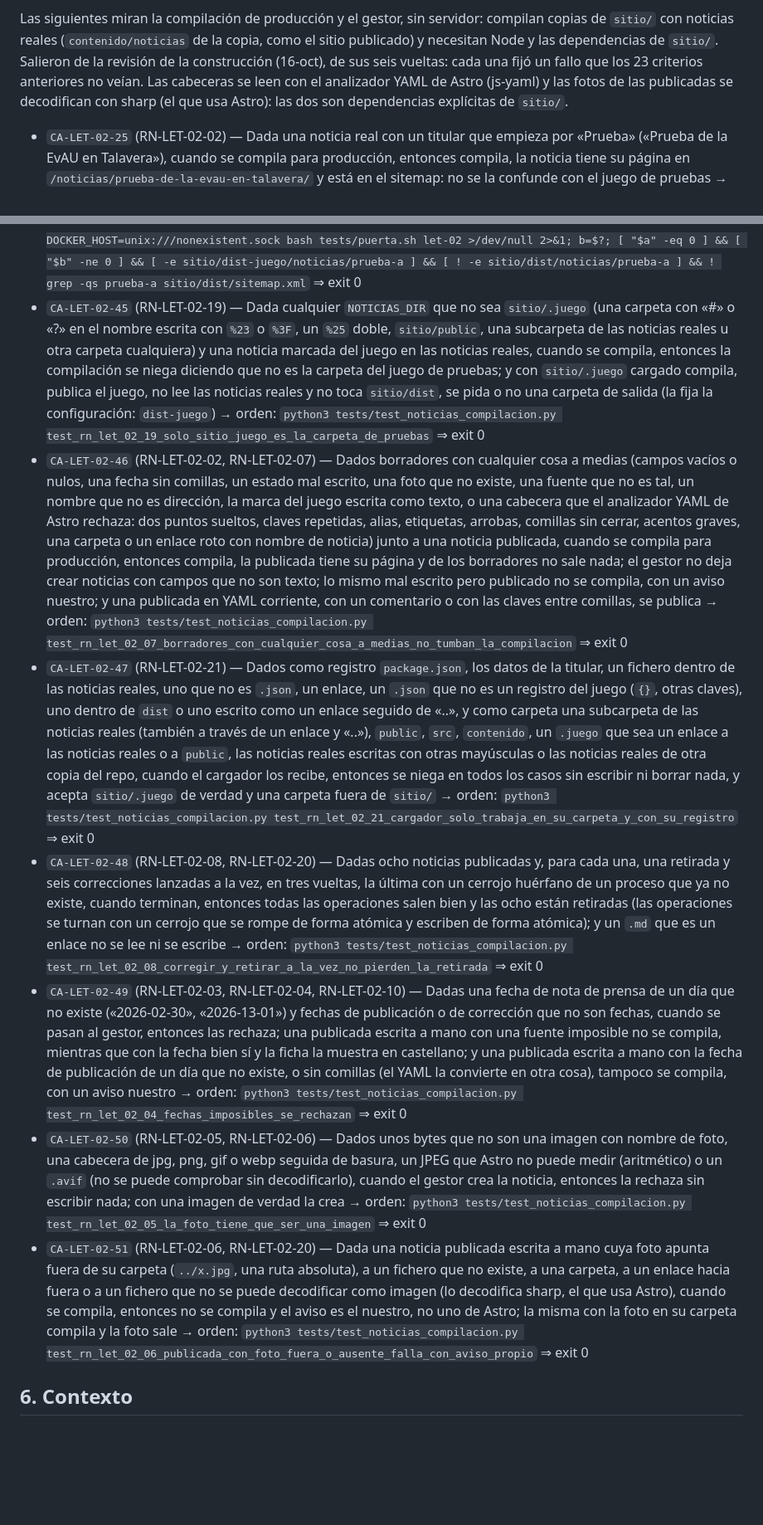
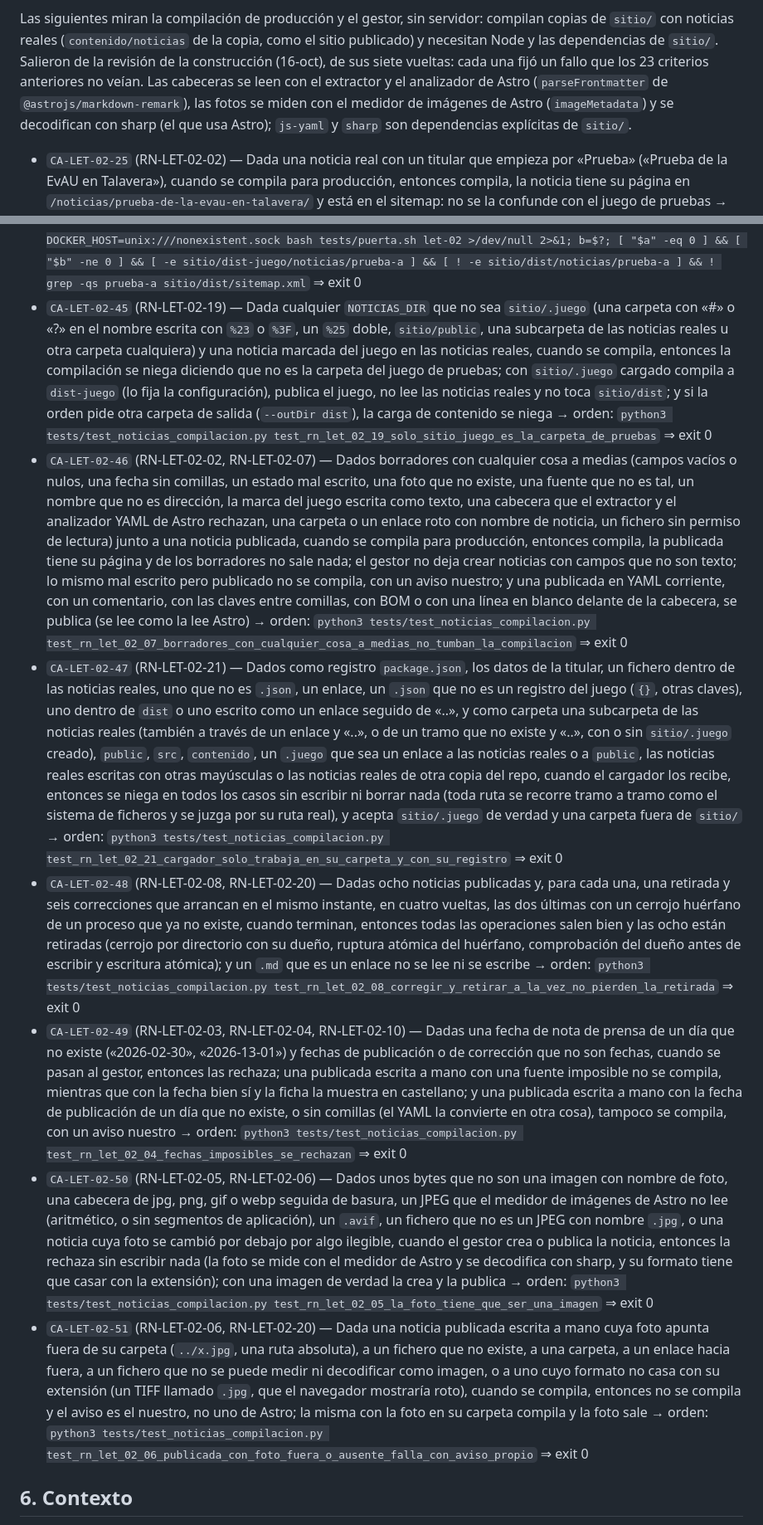
Before and after one commit to jmonzondev/letizia, a Markdown page: docs/specs/LET-02-seccion-de-noticias.md, 2 parts joined by grey strips. Shown at 83% size. GitHub-like rendering; blank space fills up the shorter version.

Commit message:
docs(spec): LET-02 — los criterios 32, 45 a 48, 50 y 51 recogen la séptima vuelta (extractor y medidor de Astro, cerrojo por directorio, rutas reales)

```diff
--- a/docs/specs/LET-02-seccion-de-noticias.md
+++ b/docs/specs/LET-02-seccion-de-noticias.md
@@ -173,9 +173,9 @@ que el cargador no llegó a crear no pasan desapercibidos.
 
 Las siguientes miran la compilación de producción y el gestor, sin servidor: compilan copias de `sitio/` con noticias reales
 (`contenido/noticias` de la copia, como el sitio publicado) y necesitan Node y las dependencias de `sitio/`. Salieron de la
-revisión de la construcción (16-oct), de sus seis vueltas: cada una fijó un fallo que los 23 criterios anteriores no veían. Las cabeceras se leen con el
-analizador YAML de Astro (js-yaml) y las fotos de las publicadas se decodifican con sharp (el que usa Astro): las dos son dependencias
-explícitas de `sitio/`.
+revisión de la construcción (16-oct), de sus siete vueltas: cada una fijó un fallo que los 23 criterios anteriores no veían. Las cabeceras se leen con el
+extractor y el analizador de Astro (`parseFrontmatter` de `@astrojs/markdown-remark`), las fotos se miden con el medidor de imágenes
+de Astro (`imageMetadata`) y se decodifican con sharp (el que usa Astro); `js-yaml` y `sharp` son dependencias explícitas de `sitio/`.
 
 - `CA-LET-02-25` (RN-LET-02-02) — Dada una noticia real con un titular que empieza por «Prueba» («Prueba de la EvAU en Talavera»), cuando se compila para producción, entonces compila, la noticia tiene su página en `/noticias/prueba-de-la-evau-en-talavera/` y está en el sitemap: no se la confunde con el juego de pruebas → orden: `python3 tests/test_noticias_compilacion.py test_rn_let_02_02_titular_real_que_empieza_por_prueba` ⇒ exit 0
 - `CA-LET-02-26` (RN-LET-02-19) — Dada una noticia marcada como del juego de pruebas (la marca la pone el cargador) o con una de sus seis direcciones fijas (`prueba-a` a `prueba-f`), cuando se compila para producción, entonces la compilación se niega diciendo que es del juego de pruebas y no deja ninguna página de noticias → orden: `python3 tests/test_noticias_compilacion.py test_rn_let_02_19_el_juego_de_pruebas_no_entra_en_el_sitio_publicado` ⇒ exit 0
@@ -197,13 +197,13 @@ explícitas de `sitio/`.
 - `CA-LET-02-42` (RN-LET-02-17, RN-LET-02-20) — Dadas seis altas a la vez con el mismo titular y la misma foto, cuando terminan, entonces hay en la carpeta exactamente tantas noticias como altas que el gestor dio por buenas, y la foto solo se dio por escrita una vez → orden: `python3 tests/test_noticias_compilacion.py test_rn_let_02_20_crear_a_la_vez_no_pisa_noticias` ⇒ exit 0
 - `CA-LET-02-43` (RN-LET-02-19) — Dada una noticia real que pide la dirección fija `prueba-a`, cuando el gestor la crea, entonces se niega; con la marca del juego, la acepta → orden: `python3 tests/test_noticias_compilacion.py test_rn_let_02_19_direccion_fija_del_juego_no_se_pide_para_una_noticia_real` ⇒ exit 0
 - `CA-LET-02-44` (RN-LET-02-19) — Dada la puerta `let-02`, pasada entera o cortada porque la pila no arranca, cuando se mira `sitio/dist` (lo que se subiría al desplegar), entonces no tiene ninguna noticia del juego ni en las páginas ni en el sitemap, porque el juego se compila en su propia carpeta, `sitio/dist-juego`, y `sitio/dist` no se toca nunca → orden: `bash tests/puerta.sh let-02 >/dev/null 2>&1; a=$?; DOCKER_HOST=unix:///nonexistent.sock bash tests/puerta.sh let-02 >/dev/null 2>&1; b=$?; [ "$a" -eq 0 ] && [ "$b" -ne 0 ] && [ -e sitio/dist-juego/noticias/prueba-a ] && [ ! -e sitio/dist/noticias/prueba-a ] && ! grep -qs prueba-a sitio/dist/sitemap.xml` ⇒ exit 0
-- `CA-LET-02-45` (RN-LET-02-19) — Dada cualquier `NOTICIAS_DIR` que no sea `sitio/.juego` (una carpeta con «#» o «?» en el nombre escrita con `%23` o `%3F`, un `%25` doble, `sitio/public`, una subcarpeta de las noticias reales u otra carpeta cualquiera) y una noticia marcada del juego en las noticias reales, cuando se compila, entonces la compilación se niega diciendo que no es la carpeta del juego de pruebas; y con `sitio/.juego` cargado compila, publica el juego, no lee las noticias reales y no toca `sitio/dist`, se pida o no una carpeta de salida (la fija la configuración: `dist-juego`) → orden: `python3 tests/test_noticias_compilacion.py test_rn_let_02_19_solo_sitio_juego_es_la_carpeta_de_pruebas` ⇒ exit 0
-- `CA-LET-02-46` (RN-LET-02-02, RN-LET-02-07) — Dados borradores con cualquier cosa a medias (campos vacíos o nulos, una fecha sin comillas, un estado mal escrito, una foto que no existe, una fuente que no es tal, un nombre que no es dirección, la marca del juego escrita como texto, o una cabecera que el analizador YAML de Astro rechaza: dos puntos sueltos, claves repetidas, alias, etiquetas, arrobas, comillas sin cerrar, acentos graves, una carpeta o un enlace roto con nombre de noticia) junto a una noticia publicada, cuando se compila para producción, entonces compila, la publicada tiene su página y de los borradores no sale nada; el gestor no deja crear noticias con campos que no son texto; lo mismo mal escrito pero publicado no se compila, con un aviso nuestro; y una publicada en YAML corriente, con un comentario o con las claves entre comillas, se publica → orden: `python3 tests/test_noticias_compilacion.py test_rn_let_02_07_borradores_con_cualquier_cosa_a_medias_no_tumban_la_compilacion` ⇒ exit 0
-- `CA-LET-02-47` (RN-LET-02-21) — Dados como registro `package.json`, los datos de la titular, un fichero dentro de las noticias reales, uno que no es `.json`, un enlace, un `.json` que no es un registro del juego (`{}`, otras claves), uno dentro de `dist` o uno escrito como un enlace seguido de «..», y como carpeta una subcarpeta de las noticias reales (también a través de un enlace y «..»), `public`, `src`, `contenido`, un `.juego` que sea un enlace a las noticias reales o a `public`, las noticias reales escritas con otras mayúsculas o las noticias reales de otra copia del repo, cuando el cargador los recibe, entonces se niega en todos los casos sin escribir ni borrar nada, y acepta `sitio/.juego` de verdad y una carpeta fuera de `sitio/` → orden: `python3 tests/test_noticias_compilacion.py test_rn_let_02_21_cargador_solo_trabaja_en_su_carpeta_y_con_su_registro` ⇒ exit 0
-- `CA-LET-02-48` (RN-LET-02-08, RN-LET-02-20) — Dadas ocho noticias publicadas y, para cada una, una retirada y seis correcciones lanzadas a la vez, en tres vueltas, la última con un cerrojo huérfano de un proceso que ya no existe, cuando terminan, entonces todas las operaciones salen bien y las ocho están retiradas (las operaciones se turnan con un cerrojo que se rompe de forma atómica y escriben de forma atómica); y un `.md` que es un enlace no se lee ni se escribe → orden: `python3 tests/test_noticias_compilacion.py test_rn_let_02_08_corregir_y_retirar_a_la_vez_no_pierden_la_retirada` ⇒ exit 0
+- `CA-LET-02-45` (RN-LET-02-19) — Dada cualquier `NOTICIAS_DIR` que no sea `sitio/.juego` (una carpeta con «#» o «?» en el nombre escrita con `%23` o `%3F`, un `%25` doble, `sitio/public`, una subcarpeta de las noticias reales u otra carpeta cualquiera) y una noticia marcada del juego en las noticias reales, cuando se compila, entonces la compilación se niega diciendo que no es la carpeta del juego de pruebas; con `sitio/.juego` cargado compila a `dist-juego` (lo fija la configuración), publica el juego, no lee las noticias reales y no toca `sitio/dist`; y si la orden pide otra carpeta de salida (`--outDir dist`), la carga de contenido se niega → orden: `python3 tests/test_noticias_compilacion.py test_rn_let_02_19_solo_sitio_juego_es_la_carpeta_de_pruebas` ⇒ exit 0
+- `CA-LET-02-46` (RN-LET-02-02, RN-LET-02-07) — Dados borradores con cualquier cosa a medias (campos vacíos o nulos, una fecha sin comillas, un estado mal escrito, una foto que no existe, una fuente que no es tal, un nombre que no es dirección, la marca del juego escrita como texto, una cabecera que el extractor y el analizador YAML de Astro rechazan, una carpeta o un enlace roto con nombre de noticia, un fichero sin permiso de lectura) junto a una noticia publicada, cuando se compila para producción, entonces compila, la publicada tiene su página y de los borradores no sale nada; el gestor no deja crear noticias con campos que no son texto; lo mismo mal escrito pero publicado no se compila, con un aviso nuestro; y una publicada en YAML corriente, con un comentario, con las claves entre comillas, con BOM o con una línea en blanco delante de la cabecera, se publica (se lee como la lee Astro) → orden: `python3 tests/test_noticias_compilacion.py test_rn_let_02_07_borradores_con_cualquier_cosa_a_medias_no_tumban_la_compilacion` ⇒ exit 0
+- `CA-LET-02-47` (RN-LET-02-21) — Dados como registro `package.json`, los datos de la titular, un fichero dentro de las noticias reales, uno que no es `.json`, un enlace, un `.json` que no es un registro del juego (`{}`, otras claves), uno dentro de `dist` o uno escrito como un enlace seguido de «..», y como carpeta una subcarpeta de las noticias reales (también a través de un enlace y «..», o de un tramo que no existe y «..», con o sin `sitio/.juego` creado), `public`, `src`, `contenido`, un `.juego` que sea un enlace a las noticias reales o a `public`, las noticias reales escritas con otras mayúsculas o las noticias reales de otra copia del repo, cuando el cargador los recibe, entonces se niega en todos los casos sin escribir ni borrar nada (toda ruta se recorre tramo a tramo como el sistema de ficheros y se juzga por su ruta real), y acepta `sitio/.juego` de verdad y una carpeta fuera de `sitio/` → orden: `python3 tests/test_noticias_compilacion.py test_rn_let_02_21_cargador_solo_trabaja_en_su_carpeta_y_con_su_registro` ⇒ exit 0
+- `CA-LET-02-48` (RN-LET-02-08, RN-LET-02-20) — Dadas ocho noticias publicadas y, para cada una, una retirada y seis correcciones que arrancan en el mismo instante, en cuatro vueltas, las dos últimas con un cerrojo huérfano de un proceso que ya no existe, cuando terminan, entonces todas las operaciones salen bien y las ocho están retiradas (cerrojo por directorio con su dueño, ruptura atómica del huérfano, comprobación del dueño antes de escribir y escritura atómica); y un `.md` que es un enlace no se lee ni se escribe → orden: `python3 tests/test_noticias_compilacion.py test_rn_let_02_08_corregir_y_retirar_a_la_vez_no_pierden_la_retirada` ⇒ exit 0
 - `CA-LET-02-49` (RN-LET-02-03, RN-LET-02-04, RN-LET-02-10) — Dadas una fecha de nota de prensa de un día que no existe («2026-02-30», «2026-13-01») y fechas de publicación o de corrección que no son fechas, cuando se pasan al gestor, entonces las rechaza; una publicada escrita a mano con una fuente imposible no se compila, mientras que con la fecha bien sí y la ficha la muestra en castellano; y una publicada escrita a mano con la fecha de publicación de un día que no existe, o sin comillas (el YAML la convierte en otra cosa), tampoco se compila, con un aviso nuestro → orden: `python3 tests/test_noticias_compilacion.py test_rn_let_02_04_fechas_imposibles_se_rechazan` ⇒ exit 0
-- `CA-LET-02-50` (RN-LET-02-05, RN-LET-02-06) — Dados unos bytes que no son una imagen con nombre de foto, una cabecera de jpg, png, gif o webp seguida de basura, un JPEG que Astro no puede medir (aritmético) o un `.avif` (no se puede comprobar sin decodificarlo), cuando el gestor crea la noticia, entonces la rechaza sin escribir nada; con una imagen de verdad la crea → orden: `python3 tests/test_noticias_compilacion.py test_rn_let_02_05_la_foto_tiene_que_ser_una_imagen` ⇒ exit 0
-- `CA-LET-02-51` (RN-LET-02-06, RN-LET-02-20) — Dada una noticia publicada escrita a mano cuya foto apunta fuera de su carpeta (`../x.jpg`, una ruta absoluta), a un fichero que no existe, a una carpeta, a un enlace hacia fuera o a un fichero que no se puede decodificar como imagen (lo decodifica sharp, el que usa Astro), cuando se compila, entonces no se compila y el aviso es el nuestro, no uno de Astro; la misma con la foto en su carpeta compila y la foto sale → orden: `python3 tests/test_noticias_compilacion.py test_rn_let_02_06_publicada_con_foto_fuera_o_ausente_falla_con_aviso_propio` ⇒ exit 0
+- `CA-LET-02-50` (RN-LET-02-05, RN-LET-02-06) — Dados unos bytes que no son una imagen con nombre de foto, una cabecera de jpg, png, gif o webp seguida de basura, un JPEG que el medidor de imágenes de Astro no lee (aritmético, o sin segmentos de aplicación), un `.avif`, un fichero que no es un JPEG con nombre `.jpg`, o una noticia cuya foto se cambió por debajo por algo ilegible, cuando el gestor crea o publica la noticia, entonces la rechaza sin escribir nada (la foto se mide con el medidor de Astro y se decodifica con sharp, y su formato tiene que casar con la extensión); con una imagen de verdad la crea y la publica → orden: `python3 tests/test_noticias_compilacion.py test_rn_let_02_05_la_foto_tiene_que_ser_una_imagen` ⇒ exit 0
+- `CA-LET-02-51` (RN-LET-02-06, RN-LET-02-20) — Dada una noticia publicada escrita a mano cuya foto apunta fuera de su carpeta (`../x.jpg`, una ruta absoluta), a un fichero que no existe, a una carpeta, a un enlace hacia fuera, a un fichero que no se puede medir ni decodificar como imagen, o a uno cuyo formato no casa con su extensión (un TIFF llamado `.jpg`, que el navegador mostraría roto), cuando se compila, entonces no se compila y el aviso es el nuestro, no uno de Astro; la misma con la foto en su carpeta compila y la foto sale → orden: `python3 tests/test_noticias_compilacion.py test_rn_let_02_06_publicada_con_foto_fuera_o_ausente_falla_con_aviso_propio` ⇒ exit 0
 
 ## 6. Contexto
 
```
Also changed, not shown: other parts of docs/specs/LET-02-seccion-de-noticias.md (+1 -1 lines).
